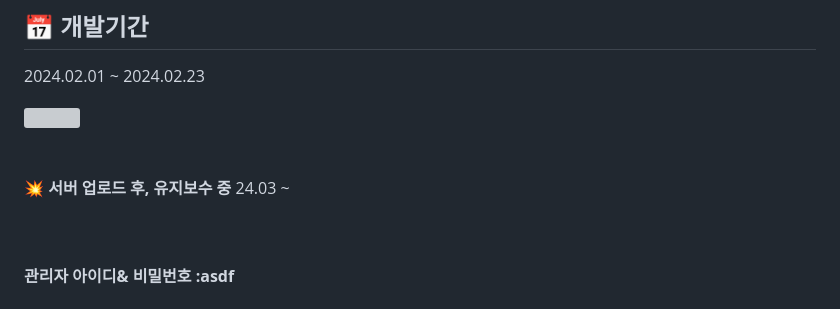
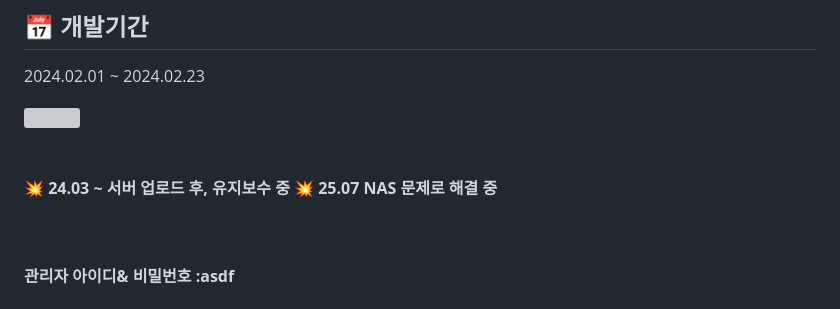
Before and after one commit to ddooing/soldesk_artmee, a Markdown page: README.md, the part around the change. Drawn GitHub-style; grey boxes are pictures that could not be loaded.

```diff
--- a/README.md
+++ b/README.md
@@ -17,7 +17,8 @@
 <img src="https://github.com/ddooing/soldesk_artme/assets/118183105/4fe106c0-1289-4365-a2c8-61f1eb6aa09c" width="850" height="350"/>
 
 <br/><br/>
-💥  <b font-size="20">서버 업로드 후, 유지보수 중 </b> 24.03 ~
+💥  <b font-size="20"> 24.03 ~  서버 업로드 후, 유지보수 중
+💥  <b font-size="20"> 25.07    NAS 문제로 해결 중
 <br/><br/>
 
 <br/>
```
